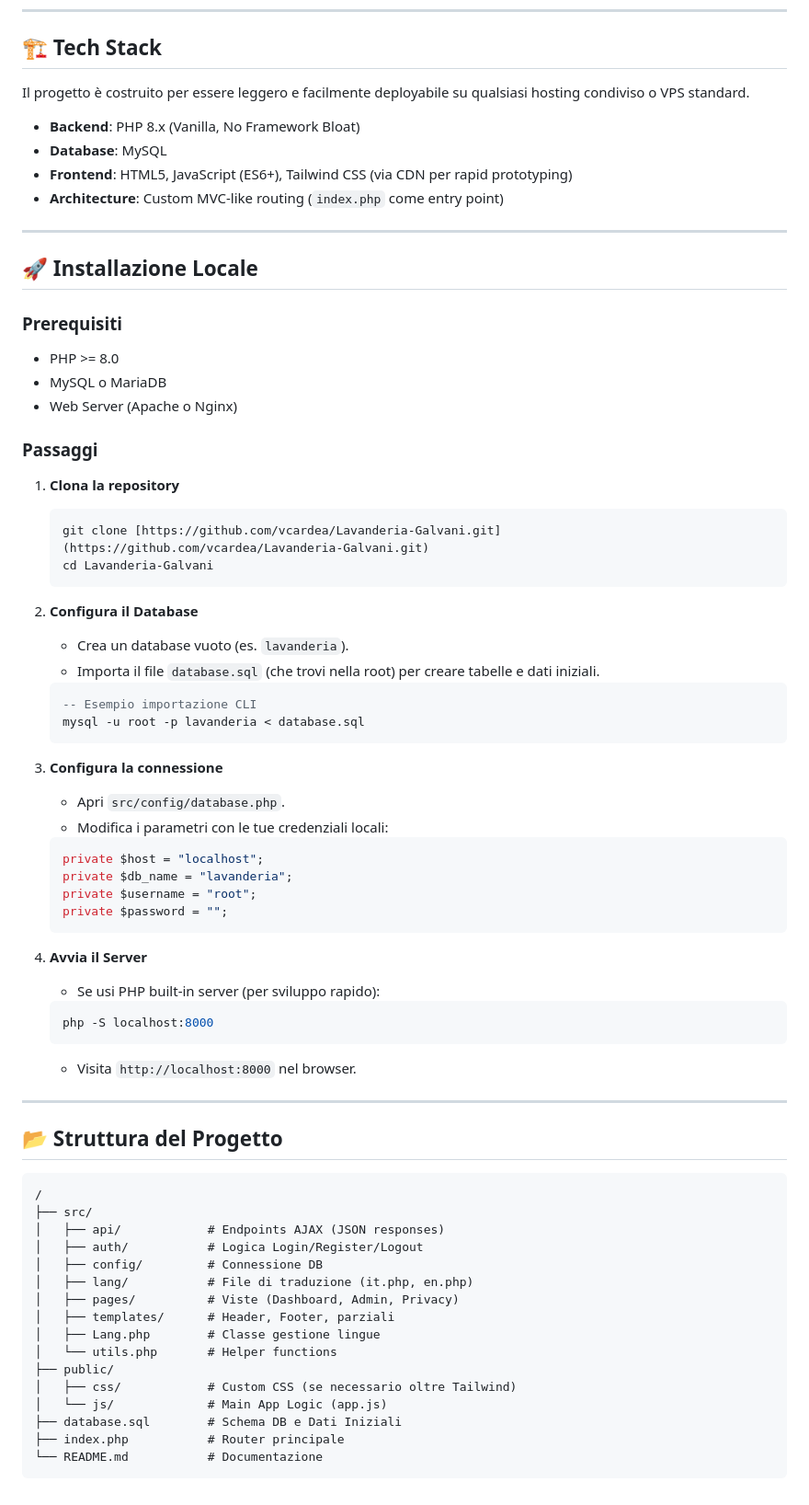
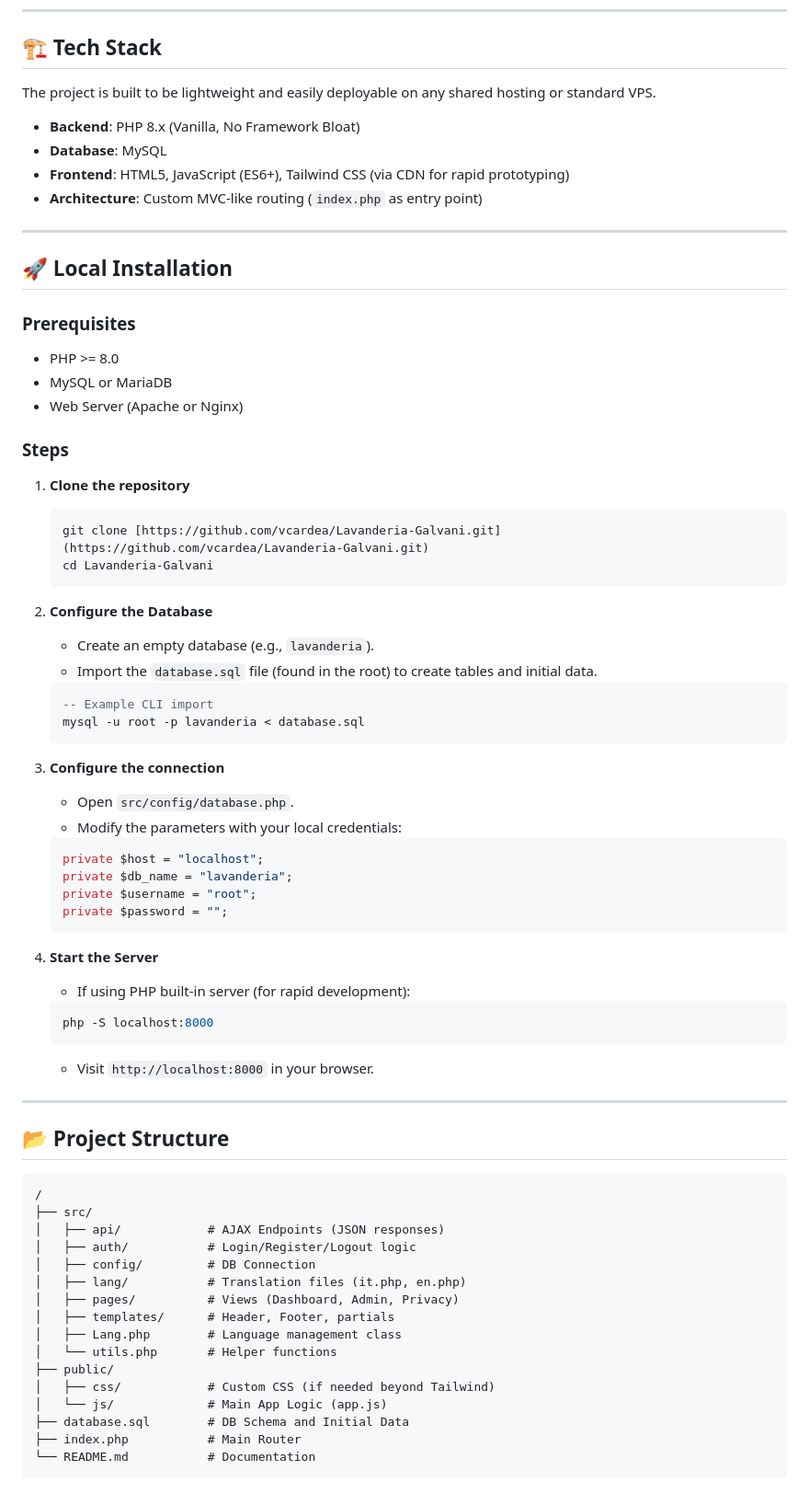
Before and after one commit to vcardea/Lavanderia-Galvani, a Markdown page: README.md, the part around one of its changes. Shown at 92% size. GitHub-like rendering.

Commit message:
Readme in English
It just makes sense lol

````diff
--- a/README.md
+++ b/README.md
@@ -53,46 +53,46 @@ Un'applicazione web **Mobile-First**, progettata per risolvere i conflitti tra i
 
 ## 🏗 Tech Stack
 
-Il progetto è costruito per essere leggero e facilmente deployabile su qualsiasi hosting condiviso o VPS standard.
+The project is built to be lightweight and easily deployable on any shared hosting or standard VPS.
 
 - **Backend**: PHP 8.x (Vanilla, No Framework Bloat)
 - **Database**: MySQL
-- **Frontend**: HTML5, JavaScript (ES6+), Tailwind CSS (via CDN per rapid prototyping)
-- **Architecture**: Custom MVC-like routing (`index.php` come entry point)
+- **Frontend**: HTML5, JavaScript (ES6+), Tailwind CSS (via CDN for rapid prototyping)
+- **Architecture**: Custom MVC-like routing (`index.php` as entry point)
 
 ---
 
-## 🚀 Installazione Locale
+## 🚀 Local Installation
 
-### Prerequisiti
+### Prerequisites
 
 - PHP >= 8.0
-- MySQL o MariaDB
-- Web Server (Apache o Nginx)
+- MySQL or MariaDB
+- Web Server (Apache or Nginx)
 
-### Passaggi
+### Steps
 
-1.  **Clona la repository**
+1.  **Clone the repository**
 
     ```bash
     git clone [https://github.com/vcardea/Lavanderia-Galvani.git](https://github.com/vcardea/Lavanderia-Galvani.git)
     cd Lavanderia-Galvani
     ```
 
-2.  **Configura il Database**
+2.  **Configure the Database**
 
-    - Crea un database vuoto (es. `lavanderia`).
-    - Importa il file `database.sql` (che trovi nella root) per creare tabelle e dati iniziali.
+    - Create an empty database (e.g., `lavanderia`).
+    - Import the `database.sql` file (found in the root) to create tables and initial data.
 
     ```sql
-    -- Esempio importazione CLI
+    -- Example CLI import
     mysql -u root -p lavanderia < database.sql
     ```
 
-3.  **Configura la connessione**
+3.  **Configure the connection**
 
-    - Apri `src/config/database.php`.
-    - Modifica i parametri con le tue credenziali locali:
+    - Open `src/config/database.php`.
+    - Modify the parameters with your local credentials:
 
     ```php
     private $host = "localhost";
@@ -101,32 +101,32 @@ Il progetto è costruito per essere leggero e facilmente deployabile su qualsias
     private $password = "";
     ```
 
-4.  **Avvia il Server**
-    - Se usi PHP built-in server (per sviluppo rapido):
+4.  **Start the Server**
+    - If using PHP built-in server (for rapid development):
     ```bash
     php -S localhost:8000
     ```
-    - Visita `http://localhost:8000` nel browser.
+    - Visit `http://localhost:8000` in your browser.
 
 ---
 
-## 📂 Struttura del Progetto
+## 📂 Project Structure
 
 ```text
 /
 ├── src/
-│   ├── api/            # Endpoints AJAX (JSON responses)
-│   ├── auth/           # Logica Login/Register/Logout
-│   ├── config/         # Connessione DB
-│   ├── lang/           # File di traduzione (it.php, en.php)
-│   ├── pages/          # Viste (Dashboard, Admin, Privacy)
-│   ├── templates/      # Header, Footer, parziali
-│   ├── Lang.php        # Classe gestione lingue
+│   ├── api/            # AJAX Endpoints (JSON responses)
+│   ├── auth/           # Login/Register/Logout logic
+│   ├── config/         # DB Connection
+│   ├── lang/           # Translation files (it.php, en.php)
+│   ├── pages/          # Views (Dashboard, Admin, Privacy)
+│   ├── templates/      # Header, Footer, partials
+│   ├── Lang.php        # Language management class
 │   └── utils.php       # Helper functions
 ├── public/
-│   ├── css/            # Custom CSS (se necessario oltre Tailwind)
+│   ├── css/            # Custom CSS (if needed beyond Tailwind)
 │   └── js/             # Main App Logic (app.js)
-├── database.sql        # Schema DB e Dati Iniziali
-├── index.php           # Router principale
-└── README.md           # Documentazione
+├── database.sql        # DB Schema and Initial Data
+├── index.php           # Main Router
+└── README.md           # Documentation
 ```
````
Also changed, not shown: other parts of README.md (+21 -21 lines).
